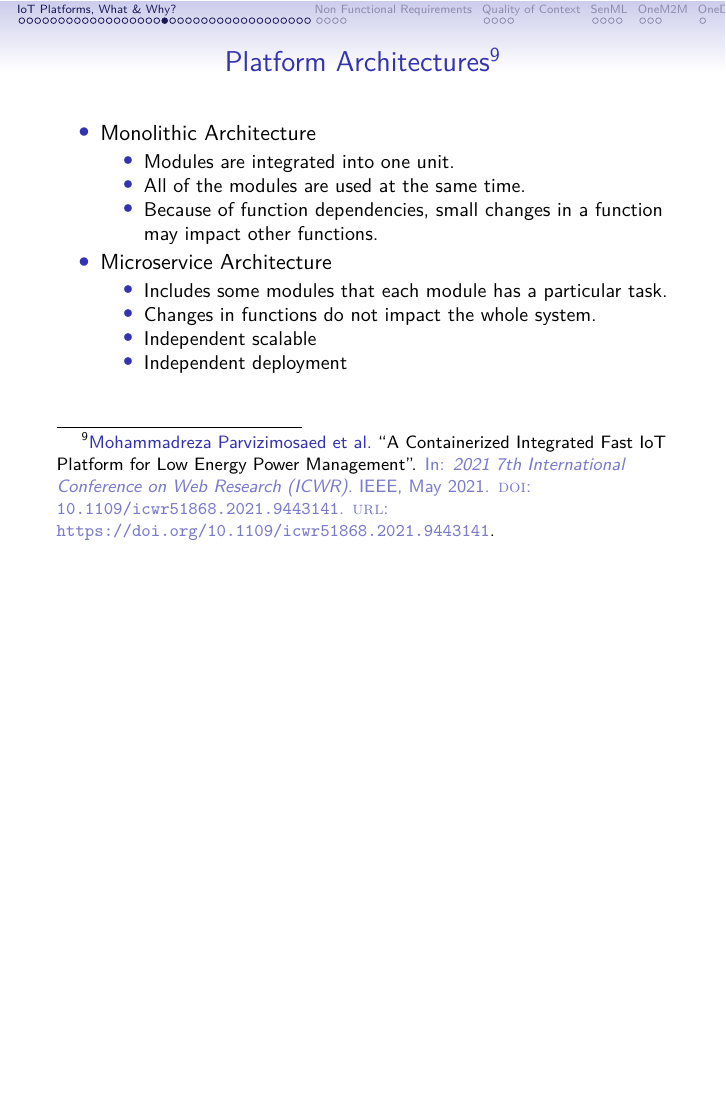
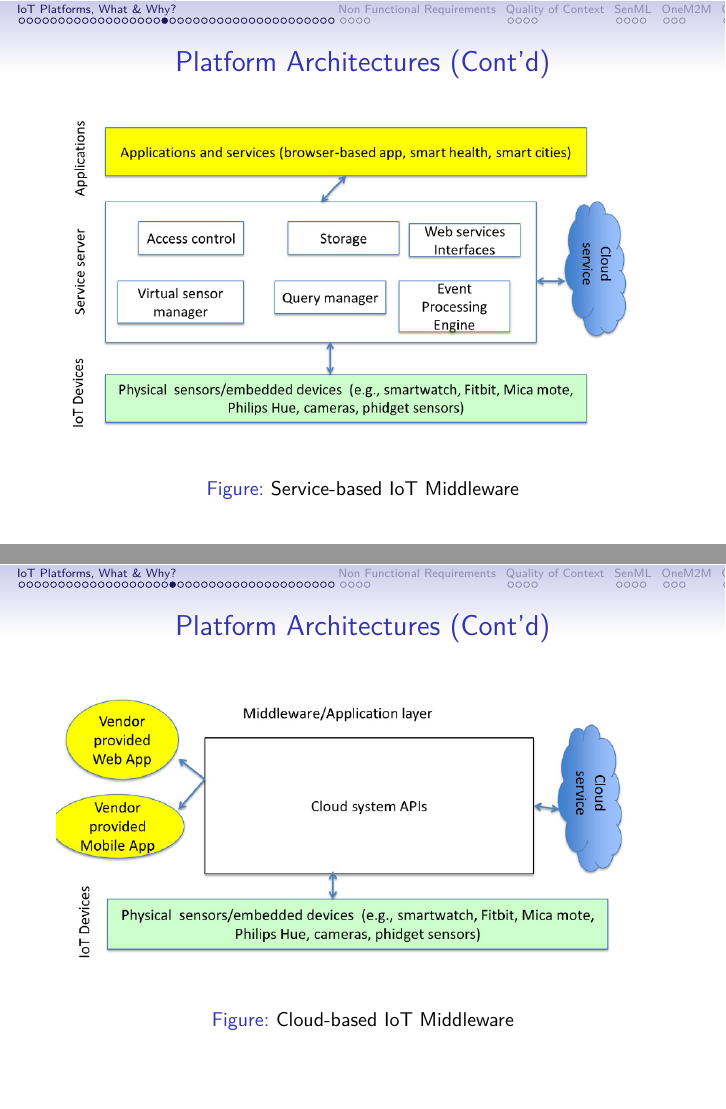
Before and after one commit to citado/iot-lecture, LaTeX slides (platform/main.tex): page 21 of 55 before the commit and pages 21 and 22 of 58 after it, the two joined at a grey line, the shorter picture padded with empty space. Compiled offline with XeLaTeX.

Commit message:
feat: add more on middleware architecture

```diff
--- a/platform/main.tex
+++ b/platform/main.tex
@@ -209,3 +209,23 @@
     \item Cloud-based architecture requires users to trust cloud provider to uphold the privacy
       and integrity of their data
   \end{itemize}
+\end{frame}
+
+\begin{frame}
+  \frametitle{Platform Architectures (Cont'd)}
+  \begin{figure}
+    \includegraphics[width=\textwidth]{./img/service-based-iot-middleware.png}
+    \caption{Service-based IoT Middleware}
+  \end{figure}
+\end{frame}
+
+\begin{frame}
+  \frametitle{Platform Architectures (Cont'd)}
+  \begin{figure}
+    \includegraphics[width=\textwidth]{./img/cloud-based-iot-middleware.png}
+    \caption{Cloud-based IoT Middleware}
+  \end{figure}
+\end{frame}
+
+\begin{frame}
+  \frametitle{Platform Architectures (Cont'd)}
```
Also changed, not shown: platform/img/actor-based-iot-middleware.png (added), platform/img/cloud-based-iot-middleware.png (added), platform/img/service-based-iot-middleware.png (added), platform/main.tex (4 more changed lines).
